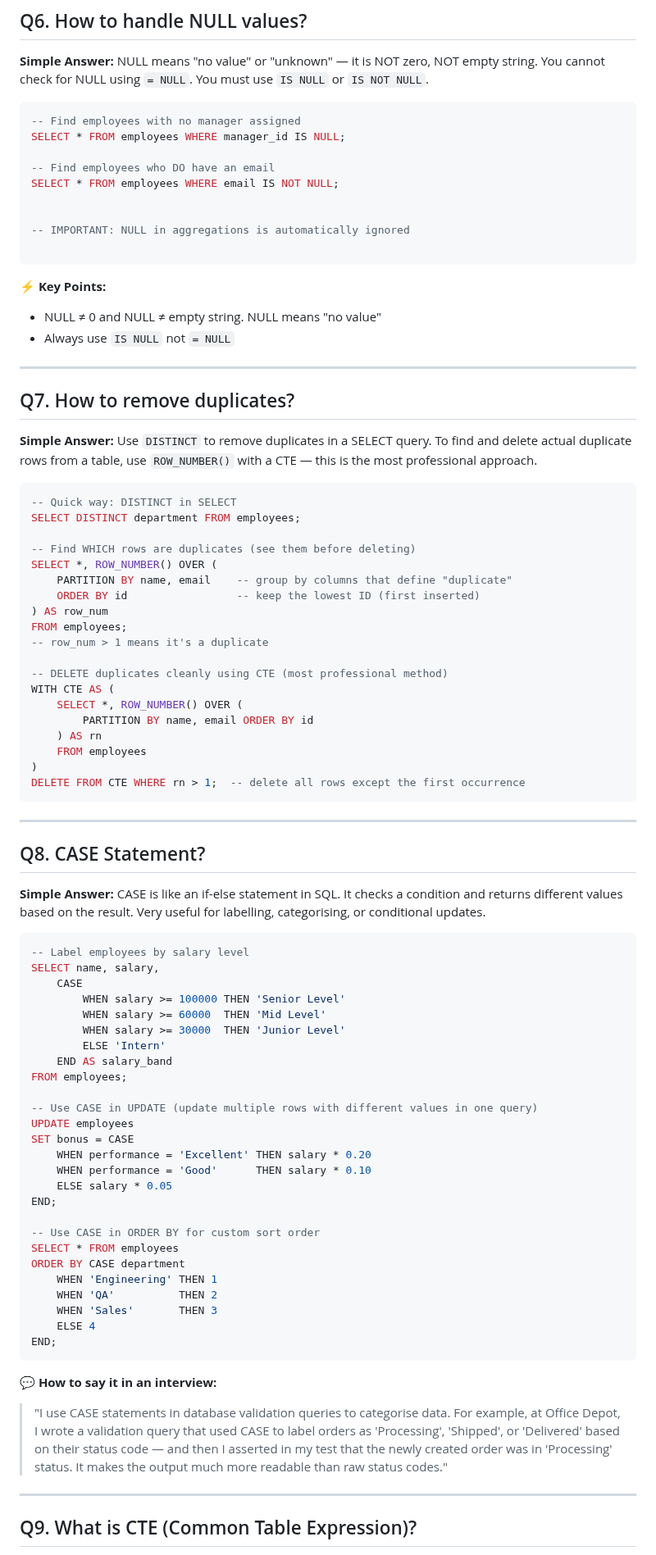
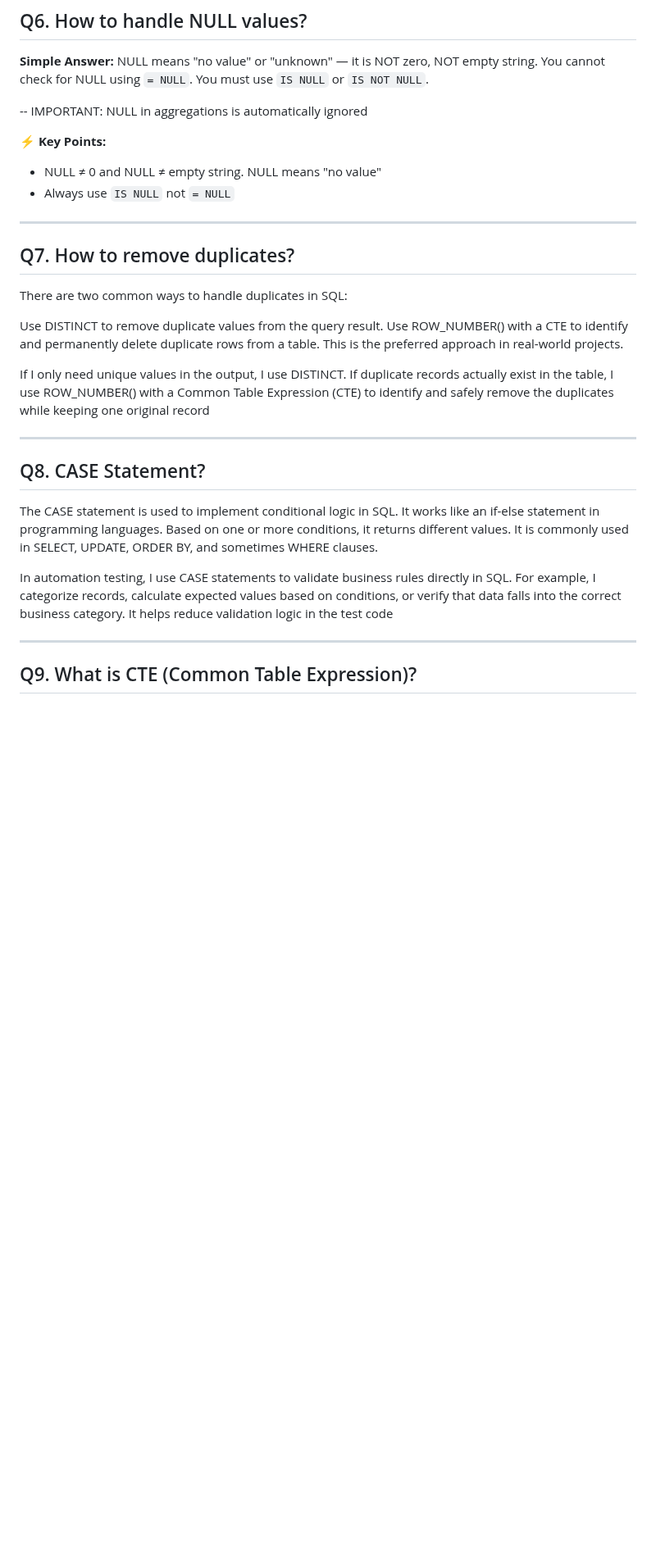
Before and after one commit to vogueversestudio-sys/interview-sdet-qa, a Markdown page: 08_Review_SQL_Questions.md, the part around one of its changes. Shown at 82% size. Rendered like a GitHub page; blank space fills up the shorter version.

````diff
--- a/08_Review_SQL_Questions.md
+++ b/08_Review_SQL_Questions.md
@@ -134,17 +105,7 @@ SELECT name, salary FROM employees ORDER BY 2 DESC;
 **Simple Answer:**
 NULL means "no value" or "unknown" — it is NOT zero, NOT empty string. You cannot check for NULL using `= NULL`. You must use `IS NULL` or `IS NOT NULL`.
 
-```sql
--- Find employees with no manager assigned
-SELECT * FROM employees WHERE manager_id IS NULL;
-
--- Find employees who DO have an email
-SELECT * FROM employees WHERE email IS NOT NULL;
-
-
 -- IMPORTANT: NULL in aggregations is automatically ignored
-
-```
 
 **⚡ Key Points:**
 - NULL ≠ 0 and NULL ≠ empty string. NULL means "no value"
@@ -154,70 +115,23 @@ SELECT * FROM employees WHERE email IS NOT NULL;
 
 ## Q7. How to remove duplicates?
 
-**Simple Answer:**
-Use `DISTINCT` to remove duplicates in a SELECT query. To find and delete actual duplicate rows from a table, use `ROW_NUMBER()` with a CTE — this is the most professional approach.
+There are two common ways to handle duplicates in SQL:
 
-```sql
--- Quick way: DISTINCT in SELECT
-SELECT DISTINCT department FROM employees;
+Use DISTINCT to remove duplicate values from the query result.
+Use ROW_NUMBER() with a CTE to identify and permanently delete duplicate rows from a table. This is the preferred approach in real-world projects.
 
--- Find WHICH rows are duplicates (see them before deleting)
-SELECT *, ROW_NUMBER() OVER (
-    PARTITION BY name, email    -- group by columns that define "duplicate"
-    ORDER BY id                 -- keep the lowest ID (first inserted)
-) AS row_num
-FROM employees;
--- row_num > 1 means it's a duplicate
-
--- DELETE duplicates cleanly using CTE (most professional method)
-WITH CTE AS (
-    SELECT *, ROW_NUMBER() OVER (
-        PARTITION BY name, email ORDER BY id
-    ) AS rn
-    FROM employees
-)
-DELETE FROM CTE WHERE rn > 1;  -- delete all rows except the first occurrence
-```
-
+If I only need unique values in the output, I use DISTINCT.
+If duplicate records actually exist in the table, I use ROW_NUMBER() with a Common Table Expression (CTE) to identify and safely remove the duplicates while keeping one original record
 
 ---
 
 ## Q8. CASE Statement?
 
-**Simple Answer:**
-CASE is like an if-else statement in SQL. It checks a condition and returns different values based on the result. Very useful for labelling, categorising, or conditional updates.
+The CASE statement is used to implement conditional logic in SQL. It works like an if-else statement in programming languages. Based on one or more conditions, it returns different values. It is commonly used in SELECT, UPDATE, ORDER BY, and sometimes WHERE clauses.
 
-```sql
--- Label employees by salary level
-SELECT name, salary,
-    CASE
-        WHEN salary >= 100000 THEN 'Senior Level'
-        WHEN salary >= 60000  THEN 'Mid Level'
-        WHEN salary >= 30000  THEN 'Junior Level'
-        ELSE 'Intern'
-    END AS salary_band
-FROM employees;
-
--- Use CASE in UPDATE (update multiple rows with different values in one query)
-UPDATE employees
-SET bonus = CASE
-    WHEN performance = 'Excellent' THEN salary * 0.20
-    WHEN performance = 'Good'      THEN salary * 0.10
-    ELSE salary * 0.05
-END;
-
--- Use CASE in ORDER BY for custom sort order
-SELECT * FROM employees
-ORDER BY CASE department
-    WHEN 'Engineering' THEN 1
-    WHEN 'QA'          THEN 2
-    WHEN 'Sales'       THEN 3
-    ELSE 4
-END;
-```
-
-**💬 How to say it in an interview:**
-> "I use CASE statements in database validation queries to categorise data. For example, at Office Depot, I wrote a validation query that used CASE to label orders as 'Processing', 'Shipped', or 'Delivered' based on their status code — and then I asserted in my test that the newly created order was in 'Processing' status. It makes the output much more readable than raw status codes."
+In automation testing, I use CASE statements to validate business rules directly in SQL.
+For example, I categorize records, calculate expected values based on conditions, or verify that data falls into the correct business category.
+It helps reduce validation logic in the test code
 
 ---
 
````
Also changed, not shown: other parts of 08_Review_SQL_Questions.md (+29 -104 lines).
